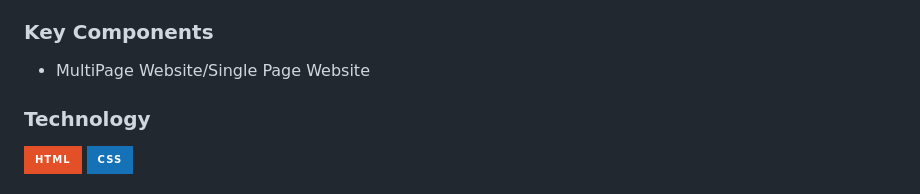
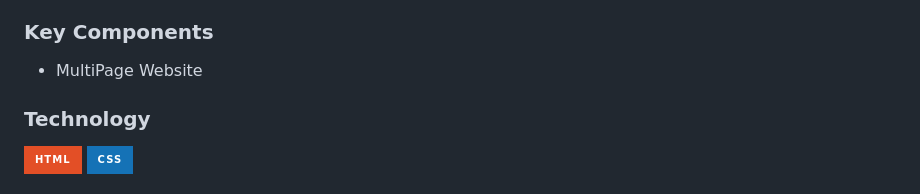
Before and after one commit to Migz321/WD-Seatwork4, a Markdown page: readme.md, the part around the change. Rendered like a GitHub page; badges without logos.

```diff
--- a/readme.md
+++ b/readme.md
@@ -63,7 +63,7 @@
 ### Key Components
 <!-- TODO: List of Key Components -->
 <!-- The following are just sample -->
-- MultiPage Website/Single Page Website
+- MultiPage Website
 
 
 ### Technology
```
